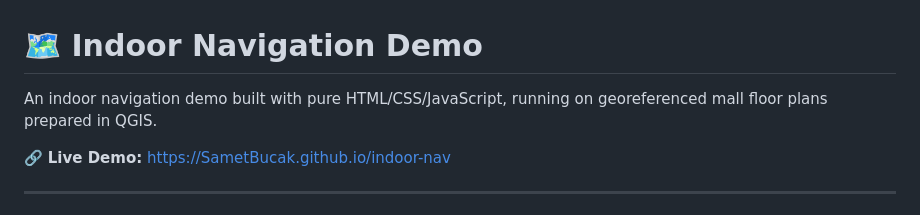
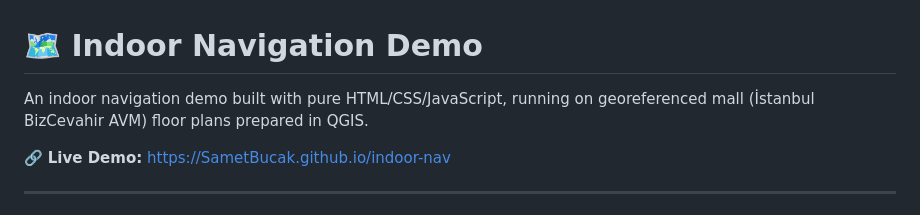
Before and after one commit to SametBucak/indoor-nav, a Markdown page: README.md, the part around the change. Rendered like a GitHub page.

```diff
--- a/README.md
+++ b/README.md
@@ -1,6 +1,6 @@
 # 🗺️ Indoor Navigation Demo
 
-An indoor navigation demo built with pure HTML/CSS/JavaScript, running on georeferenced mall floor plans prepared in QGIS.
+An indoor navigation demo built with pure HTML/CSS/JavaScript, running on georeferenced mall (İstanbul BizCevahir AVM) floor plans prepared in QGIS.
 
 🔗 **Live Demo:** [https://SametBucak.github.io/indoor-nav](https://SametBucak.github.io/indoor-nav)
 
```
